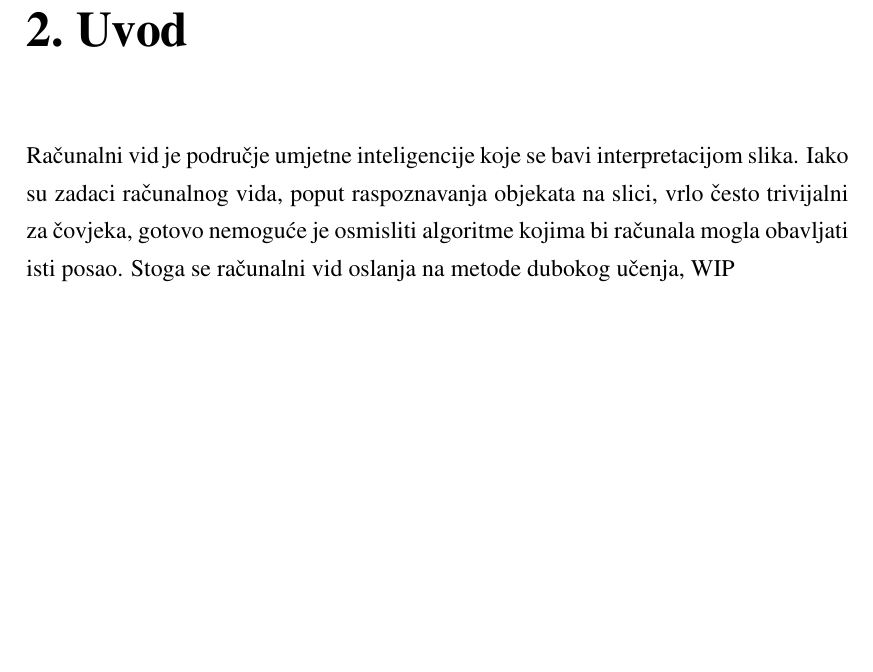
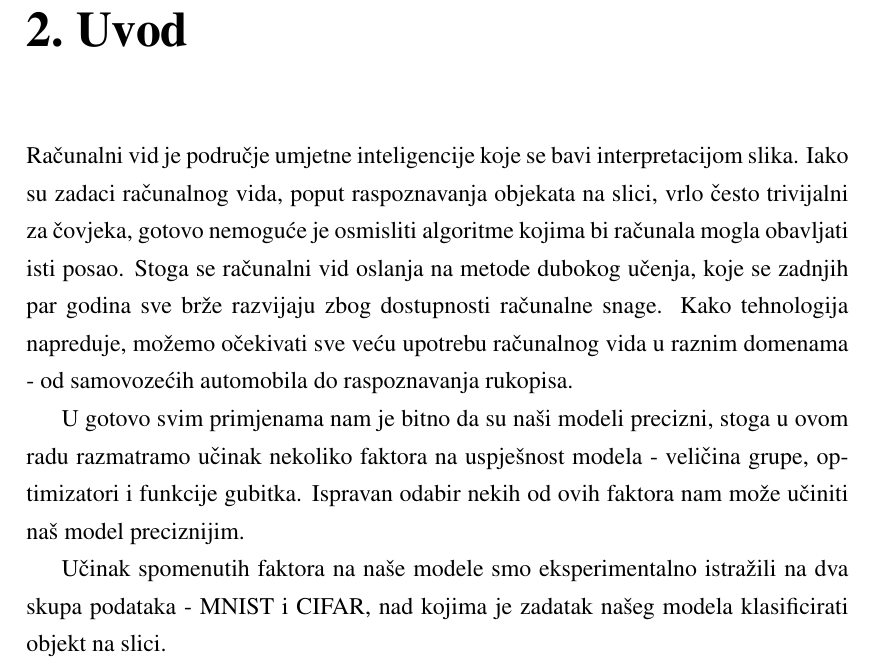
Before and after one commit to Projekt-R-DU/prva-faza, a LaTeX thesis (dokumentacija/projekt.tex, which reads dokumentacija/Uvod.tex): part of page 5 of 22, cut so that both start at the same text, the shorter picture padded with empty space. Compiled offline with pdfLaTeX.

Commit message:
finished uvod

```diff
--- a/dokumentacija/Uvod.tex
+++ b/dokumentacija/Uvod.tex
@@ -1,3 +1,7 @@
 \chapter{Uvod}
 
-Računalni vid je područje umjetne inteligencije koje se bavi interpretacijom slika. Iako su zadaci računalnog vida, poput raspoznavanja objekata na slici, vrlo često trivijalni za čovjeka, gotovo nemoguće je osmisliti algoritme kojima bi računala mogla obavljati isti posao. Stoga se računalni vid oslanja na metode dubokog učenja, WIP
+Računalni vid je područje umjetne inteligencije koje se bavi interpretacijom slika. Iako su zadaci računalnog vida, poput raspoznavanja objekata na slici, vrlo često trivijalni za čovjeka, gotovo nemoguće je osmisliti algoritme kojima bi računala mogla obavljati isti posao. Stoga se računalni vid oslanja na metode dubokog učenja, koje se zadnjih par godina sve brže razvijaju zbog dostupnosti računalne snage. Kako tehnologija napreduje, možemo očekivati sve veću upotrebu računalnog vida u raznim domenama - od samovozećih automobila do raspoznavanja rukopisa.
+
+U gotovo svim primjenama nam je bitno da su naši modeli precizni, stoga u ovom radu razmatramo učinak nekoliko faktora na uspješnost modela - veličina grupe, optimizatori i funkcije gubitka. Ispravan odabir nekih od ovih faktora nam može učiniti naš model preciznijim.
+
+Učinak spomenutih faktora na naše modele smo eksperimentalno istražili na dva skupa podataka - MNIST i CIFAR, nad kojima je zadatak našeg modela klasificirati objekt na slici.
```
